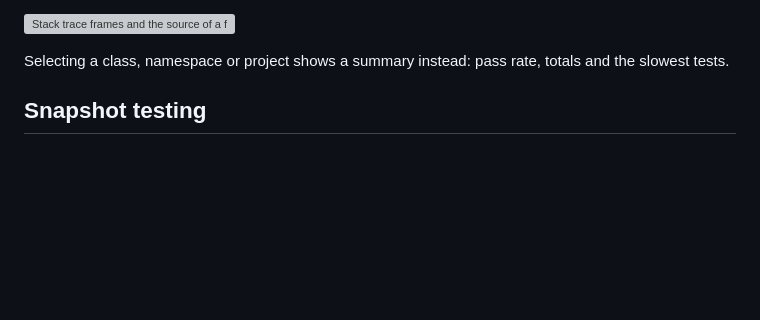
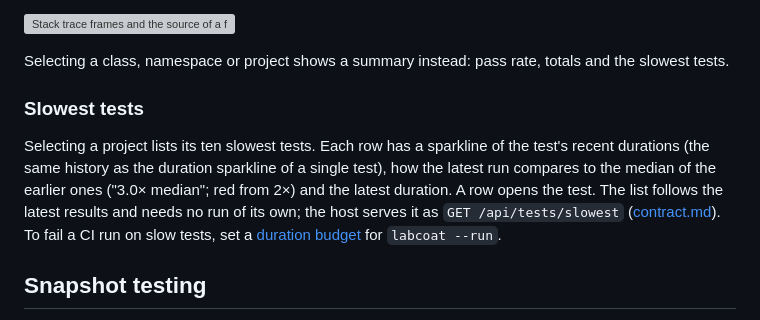
Before and after one commit to eriklieben/labcoat, a Markdown page: docs/features.md, the part around the change. Rendered like a GitHub page; blank space fills up the shorter version; grey boxes are pictures that could not be loaded.

Commit message:
docs: describe the slowest tests view

```diff
--- a/docs/features.md
+++ b/docs/features.md
@@ -124,6 +124,14 @@ turn live output off. Details: [protocol.md](protocol.md#live-console-output-res
 ![Stack trace frames and the source of a frame in product code](images/failure-stack.png)
 
 Selecting a class, namespace or project shows a summary instead: pass rate, totals and the slowest tests.
+
+### Slowest tests
+
+Selecting a project lists its ten slowest tests. Each row has a sparkline of the test's recent durations (the same
+history as the duration sparkline of a single test), how the latest run compares to the median of the earlier ones
+("3.0× median"; red from 2×) and the latest duration. A row opens the test. The list follows the latest results and
+needs no run of its own; the host serves it as `GET /api/tests/slowest` ([contract.md](contract.md#slowest-tests-added)).
+To fail a CI run on slow tests, set a [duration budget](configuration.md#duration-budget) for `labcoat --run`.
 
 ## Snapshot testing
 
```
